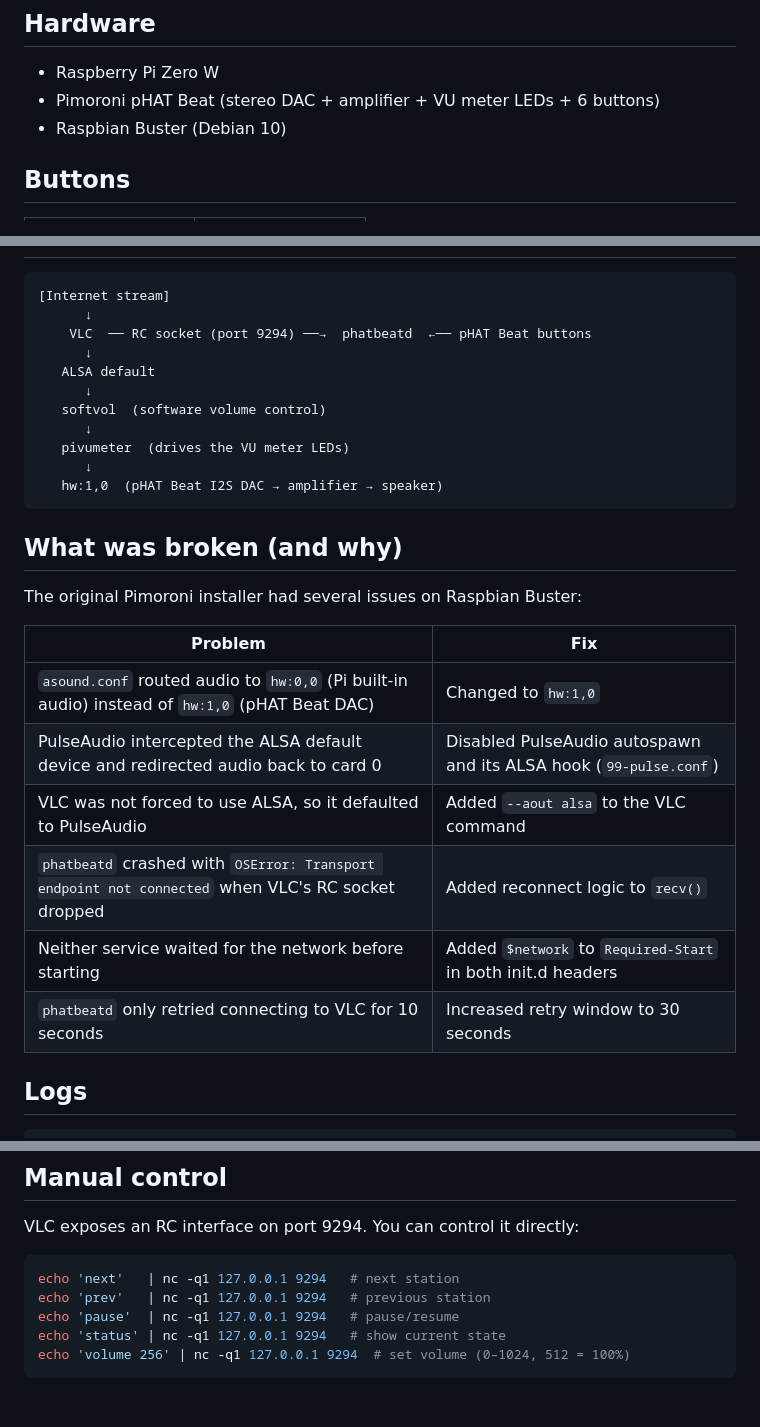
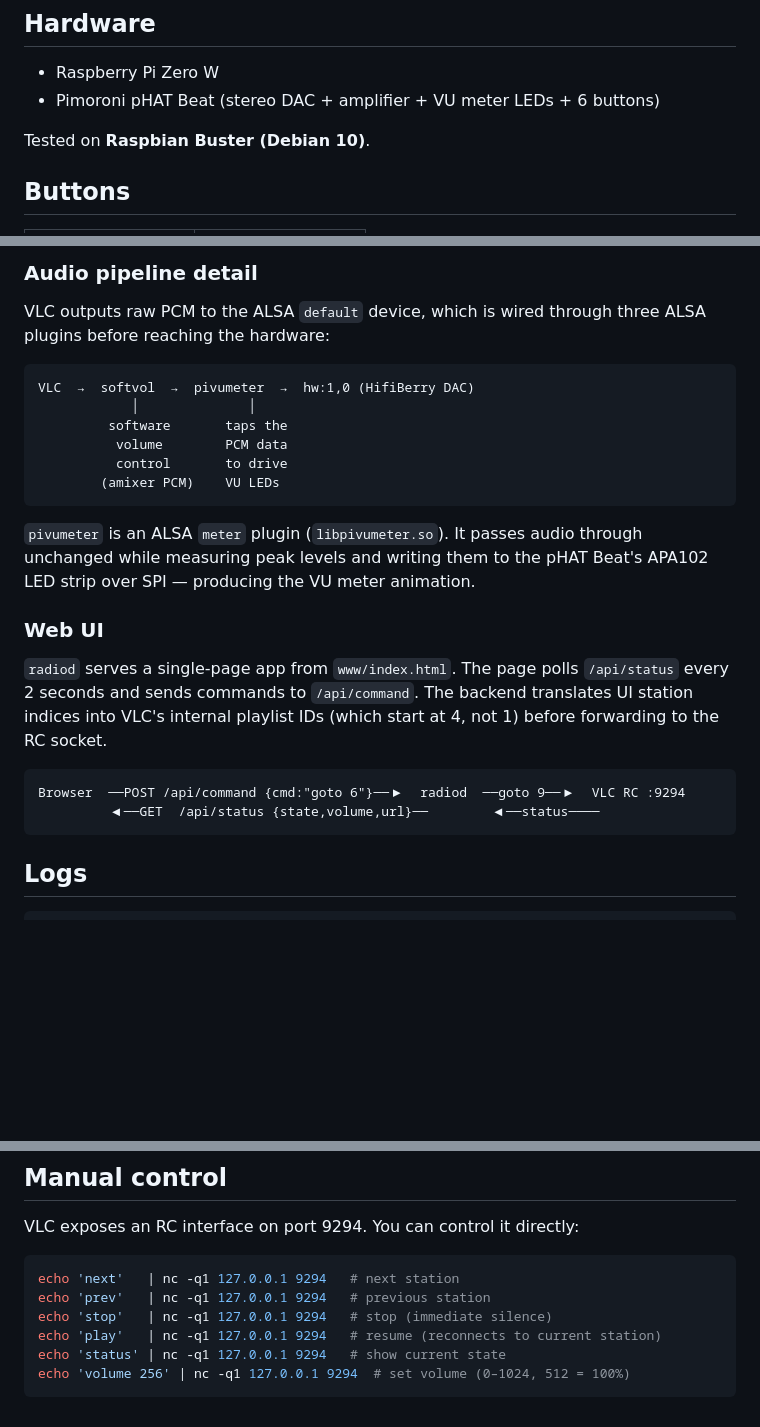
Before and after one commit to giuseros/pirate-radio, a Markdown page: README.md, 3 parts joined by grey strips. GitHub-like rendering; blank space fills up the shorter version.

````diff
--- a/README.md
+++ b/README.md
@@ -6,7 +6,8 @@ Internet radio on a Raspberry Pi Zero W with a [pHAT Beat](https://shop.pimoroni
 
 - Raspberry Pi Zero W
 - Pimoroni pHAT Beat (stereo DAC + amplifier + VU meter LEDs + 6 buttons)
-- Raspbian Buster (Debian 10)
+
+Tested on **Raspbian Buster (Debian 10)**.
 
 ## Buttons
 
@@ -78,30 +148,27 @@ pirate-radio/
+### Audio pipeline detail
+
+VLC outputs raw PCM to the ALSA `default` device, which is wired through three ALSA plugins before reaching the hardware:
 
 ```
-[Internet stream]
-      ↓
-    VLC  ── RC socket (port 9294) ──→  phatbeatd  ←── pHAT Beat buttons
-      ↓
-   ALSA default
-      ↓
-   softvol  (software volume control)
-      ↓
-   pivumeter  (drives the VU meter LEDs)
-      ↓
-   hw:1,0  (pHAT Beat I2S DAC → amplifier → speaker)
+VLC  →  softvol  →  pivumeter  →  hw:1,0 (HifiBerry DAC)
+            │              │
+         software       taps the
+          volume        PCM data
+          control       to drive
+        (amixer PCM)    VU LEDs
 ```
 
-## What was broken (and why)
+`pivumeter` is an ALSA `meter` plugin (`libpivumeter.so`). It passes audio through unchanged while measuring peak levels and writing them to the pHAT Beat's APA102 LED strip over SPI — producing the VU meter animation.
 
-The original Pimoroni installer had several issues on Raspbian Buster:
+### Web UI
 
-| Problem | Fix |
-|---------|-----|
-| `asound.conf` routed audio to `hw:0,0` (Pi built-in audio) instead of `hw:1,0` (pHAT Beat DAC) | Changed to `hw:1,0` |
-| PulseAudio intercepted the ALSA default device and redirected audio back to card 0 | Disabled PulseAudio autospawn and its ALSA hook (`99-pulse.conf`) |
-| VLC was not forced to use ALSA, so it defaulted to PulseAudio | Added `--aout alsa` to the VLC command |
-| `phatbeatd` crashed with `OSError: Transport endpoint not connected` when VLC's RC socket dropped | Added reconnect logic to `recv()` |
-| Neither service waited for the network before starting | Added `$network` to `Required-Start` in both init.d headers |
-| `phatbeatd` only retried connecting to VLC for 10 seconds | Increased retry window to 30 seconds |
+`radiod` serves a single-page app from `www/index.html`. The page polls `/api/status` every 2 seconds and sends commands to `/api/command`. The backend translates UI station indices into VLC's internal playlist IDs (which start at 4, not 1) before forwarding to the RC socket.
+
+```
+Browser  ──POST /api/command {cmd:"goto 6"}──▶  radiod  ──goto 9──▶  VLC RC :9294
+         ◀──GET  /api/status {state,volume,url}──        ◀──status────
+```
+
 
 ## Logs
 
@@ -125,7 +192,8 @@ VLC exposes an RC interface on port 9294. You can control it directly:
 ```bash
 echo 'next'   | nc -q1 127.0.0.1 9294   # next station
 echo 'prev'   | nc -q1 127.0.0.1 9294   # previous station
-echo 'pause'  | nc -q1 127.0.0.1 9294   # pause/resume
+echo 'stop'   | nc -q1 127.0.0.1 9294   # stop (immediate silence)
+echo 'play'   | nc -q1 127.0.0.1 9294   # resume (reconnects to current station)
 echo 'status' | nc -q1 127.0.0.1 9294   # show current state
 echo 'volume 256' | nc -q1 127.0.0.1 9294  # set volume (0–1024, 512 = 100%)
 ```
````
Also changed, not shown: other parts of README.md (+70 -1 lines).
